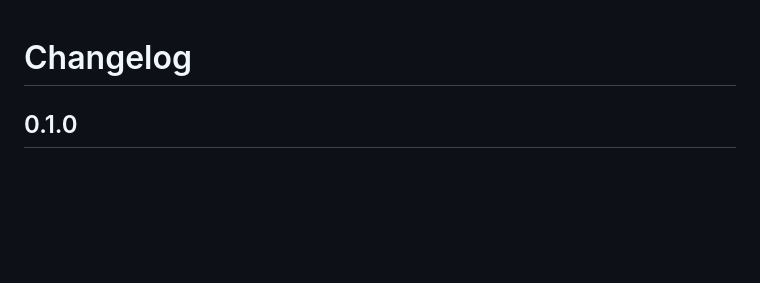
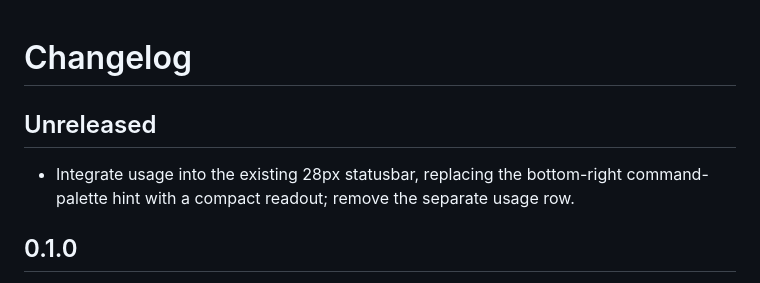
Before and after one commit to nnexai/herdr-kit, a Markdown page: CHANGELOG.md, the part around the change. Drawn GitHub-style; blank space fills up the shorter version.

```diff
--- a/CHANGELOG.md
+++ b/CHANGELOG.md
@@ -1,4 +1,9 @@
 # Changelog
+
+## Unreleased
+
+- Integrate usage into the existing 28px statusbar, replacing the bottom-right
+  command-palette hint with a compact readout; remove the separate usage row.
 
 ## 0.1.0
 
```
Also changed, not shown: README.md (+6 -4 lines), RECIPE.md (+6 -5 lines), preview.png, 5 other files.
